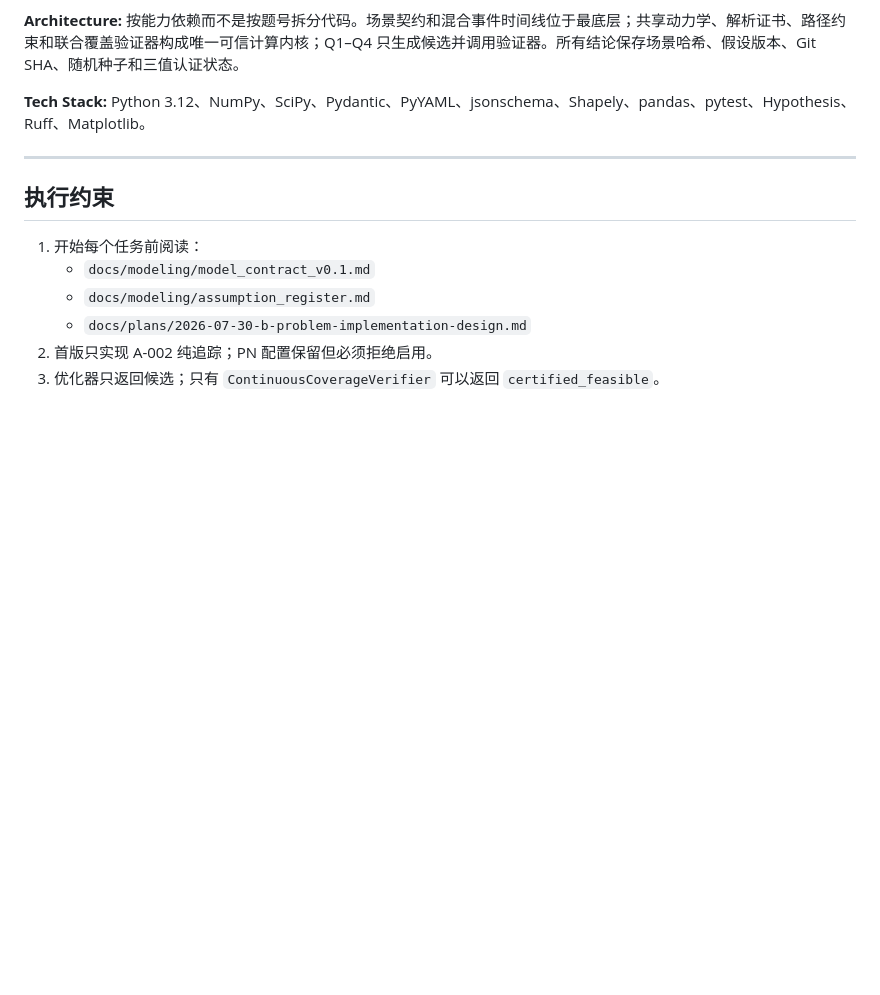
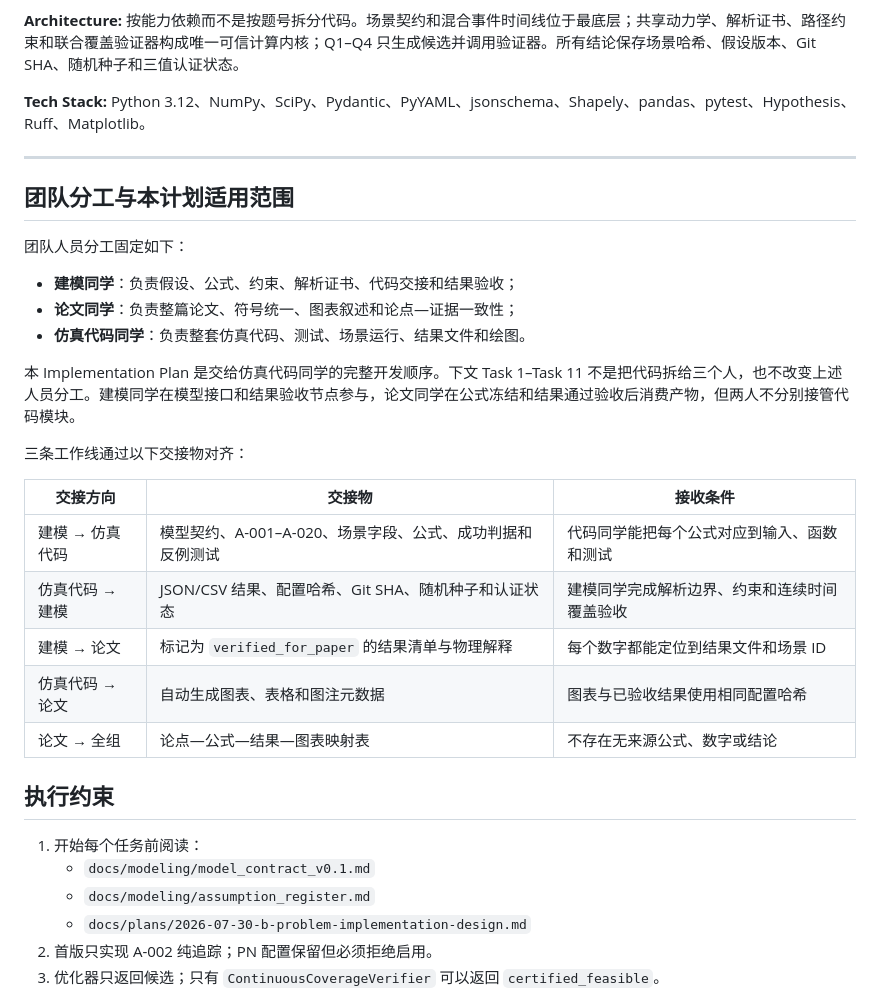
Before and after one commit to Claredz/math-modeling-school-contest, a Markdown page: docs/plans/2026-07-30-b-problem-implementation-plan.md, the part around the change. Drawn GitHub-style; blank space fills up the shorter version.

```diff
--- a/docs/plans/2026-07-30-b-problem-implementation-plan.md
+++ b/docs/plans/2026-07-30-b-problem-implementation-plan.md
@@ -9,6 +9,26 @@
 **Tech Stack:** Python 3.12、NumPy、SciPy、Pydantic、PyYAML、jsonschema、Shapely、pandas、pytest、Hypothesis、Ruff、Matplotlib。
 
 ---
+
+## 团队分工与本计划适用范围
+
+团队人员分工固定如下：
+
+- **建模同学**：负责假设、公式、约束、解析证书、代码交接和结果验收；
+- **论文同学**：负责整篇论文、符号统一、图表叙述和论点—证据一致性；
+- **仿真代码同学**：负责整套仿真代码、测试、场景运行、结果文件和绘图。
+
+本 Implementation Plan 是交给仿真代码同学的完整开发顺序。下文 Task 1–Task 11 不是把代码拆给三个人，也不改变上述人员分工。建模同学在模型接口和结果验收节点参与，论文同学在公式冻结和结果通过验收后消费产物，但两人不分别接管代码模块。
+
+三条工作线通过以下交接物对齐：
+
+| 交接方向 | 交接物 | 接收条件 |
+|---|---|---|
+| 建模 → 仿真代码 | 模型契约、A-001–A-020、场景字段、公式、成功判据和反例测试 | 代码同学能把每个公式对应到输入、函数和测试 |
+| 仿真代码 → 建模 | JSON/CSV 结果、配置哈希、Git SHA、随机种子和认证状态 | 建模同学完成解析边界、约束和连续时间覆盖验收 |
+| 建模 → 论文 | 标记为 `verified_for_paper` 的结果清单与物理解释 | 每个数字都能定位到结果文件和场景 ID |
+| 仿真代码 → 论文 | 自动生成图表、表格和图注元数据 | 图表与已验收结果使用相同配置哈希 |
+| 论文 → 全组 | 论点—公式—结果—图表映射表 | 不存在无来源公式、数字或结论 |
 
 ## 执行约束
 
```
Also changed, not shown: docs/plans/2026-07-30-b-problem-implementation-design.md (+17 -14 lines).
